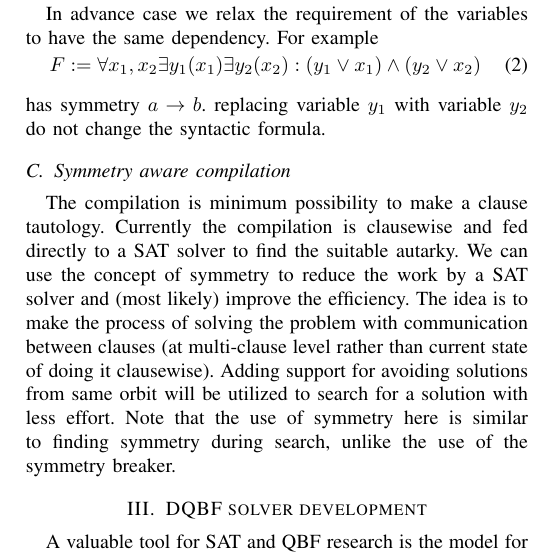
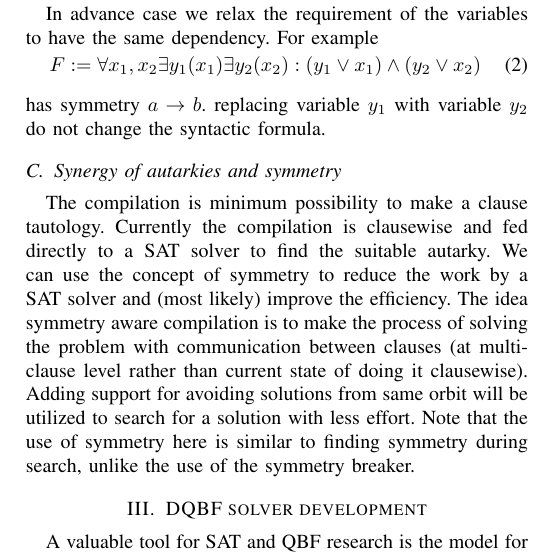
Before and after one commit to arey0pushpa/fmcad-student-forum, a LaTeX paper (2019_FMCAD_STUD_FORUM.tex): part of one column of page 2 of 2, cut so that both start at the same text. Compiled offline with pdfLaTeX.

Commit message:
Update in title of a para

```diff
--- a/2019_FMCAD_STUD_FORUM.tex
+++ b/2019_FMCAD_STUD_FORUM.tex
@@ -234,14 +234,14 @@ has symmetry $a \to b$. replacing variable $y_1$ with variable $y_2$ do not chan
 %\subsubsection{Symantic Symmetry}
 %XXX
 
-\subsection{Symmetry aware compilation}
+\subsection{Synergy of autarkies and symmetry}
 The compilation is minimum possibility to make a clause tautology.
 %
 Currently the compilation is clausewise and fed directly to a SAT solver to find the suitable autarky.
 %
 We can use the concept of symmetry to reduce the work by a SAT solver and (most likely) improve the efficiency.
 %
-The idea is to make the process of solving the problem with communication between clauses (at multi-clause level rather than current state of doing it clausewise).
+The idea symmetry aware compilation is to make the process of solving the problem with communication between clauses (at multi-clause level rather than current state of doing it clausewise).
 %
 Adding support for avoiding solutions from same orbit will be utilized to search for a solution with less effort.
 %
```
